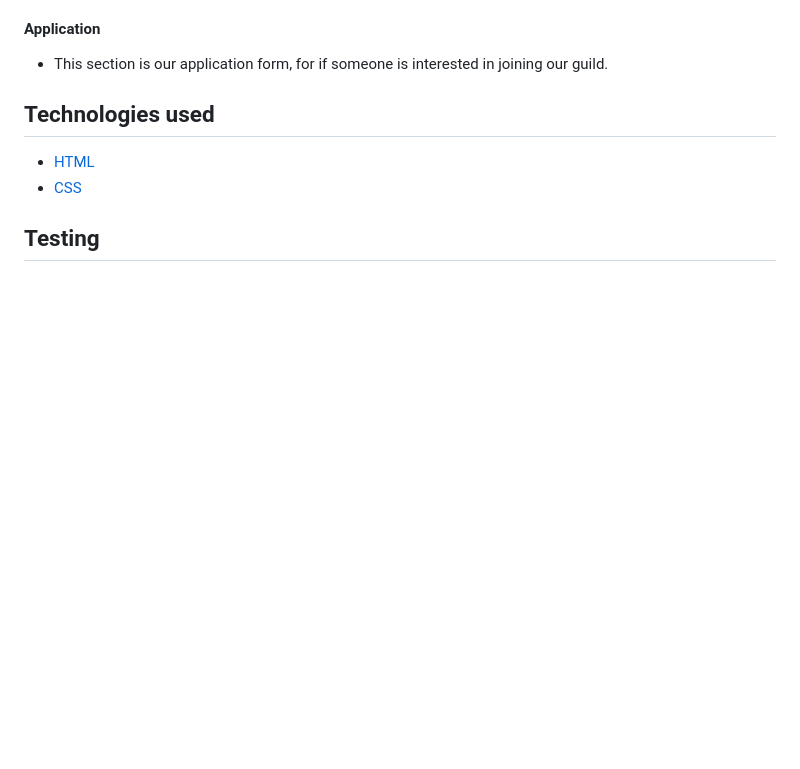
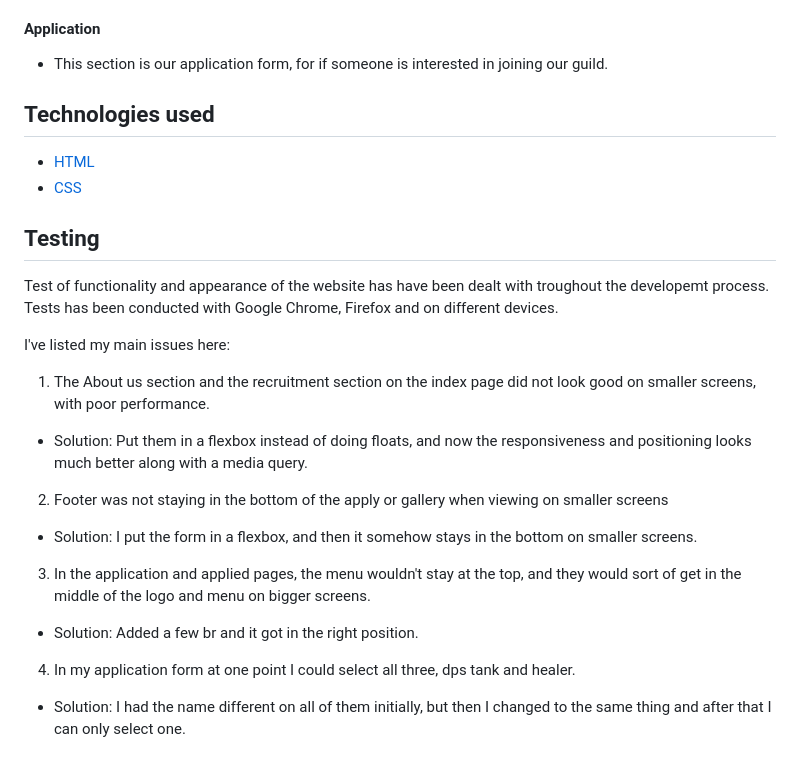
Before and after one commit to Jikazu/dunka-dungeons, a Markdown page: readme.md, the part around the change. GitHub-like rendering; blank space fills up the shorter version.

Commit message:
added more text to readme

```diff
--- a/readme.md
+++ b/readme.md
@@ -115,3 +115,17 @@ Apply consists of:
    - [CSS](https://en.wikipedia.org/wiki/CSS)
 
    ## Testing
+
+Test of functionality and appearance of the website has have been dealt with troughout the developemt process.
+Tests has been conducted with Google Chrome, Firefox and on different devices.
+
+I've listed my main issues here:
+
+1. The About us section and the recruitment section on the index page did not look good on smaller screens, with poor performance.
+- Solution: Put them in a flexbox instead of doing floats, and now the responsiveness and positioning looks much better along with a media query.
+2. Footer was not staying in the bottom of the apply or gallery when viewing on smaller screens
+- Solution: I put the form in a flexbox, and then it somehow stays in the bottom on smaller screens.
+3. In the application and applied pages, the menu wouldn't stay at the top, and they would sort of get in the middle of the logo and menu on bigger screens.
+- Solution: Added a few br and it got in the right position.
+4. In my application form at one point I could select all three, dps tank and healer.
+- Solution: I had the name different on all of them initially, but then I changed to the same thing and after that I can only select one.
```
